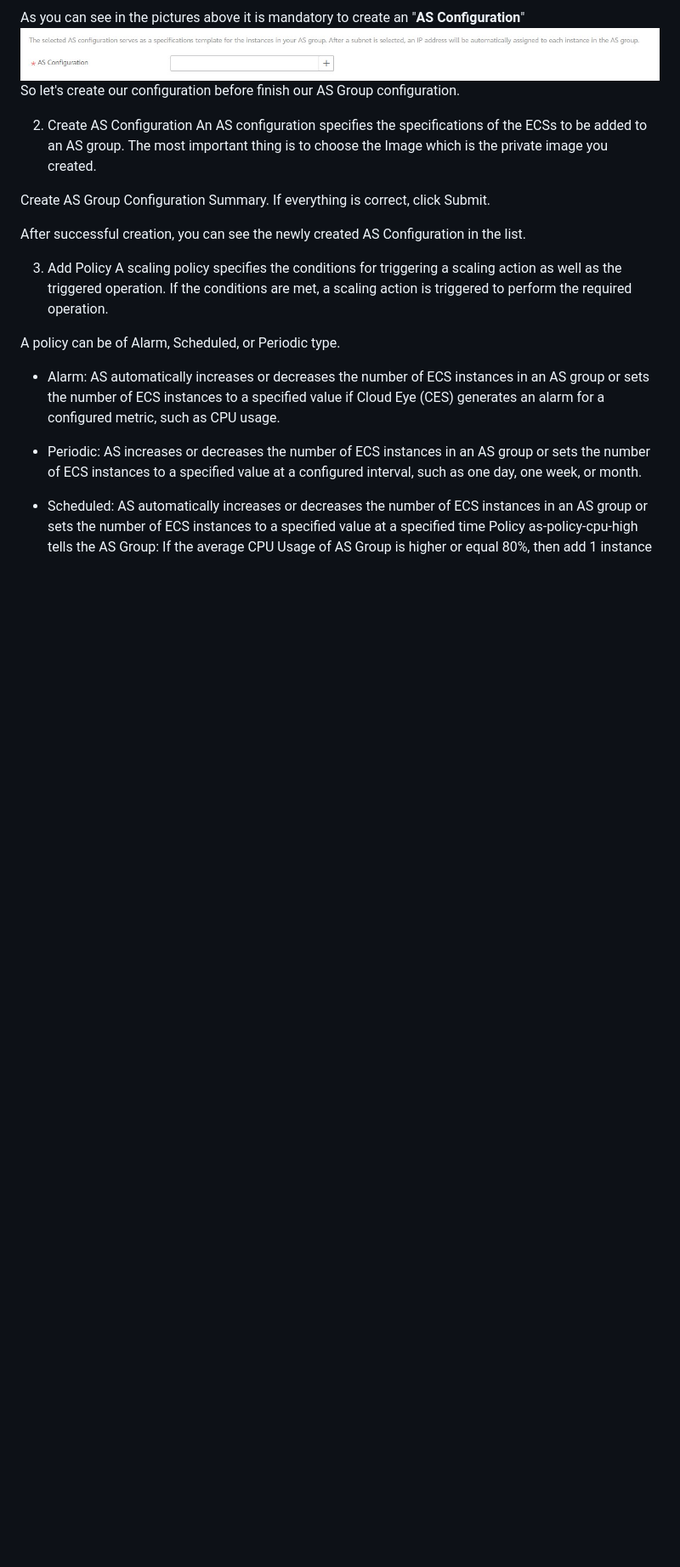
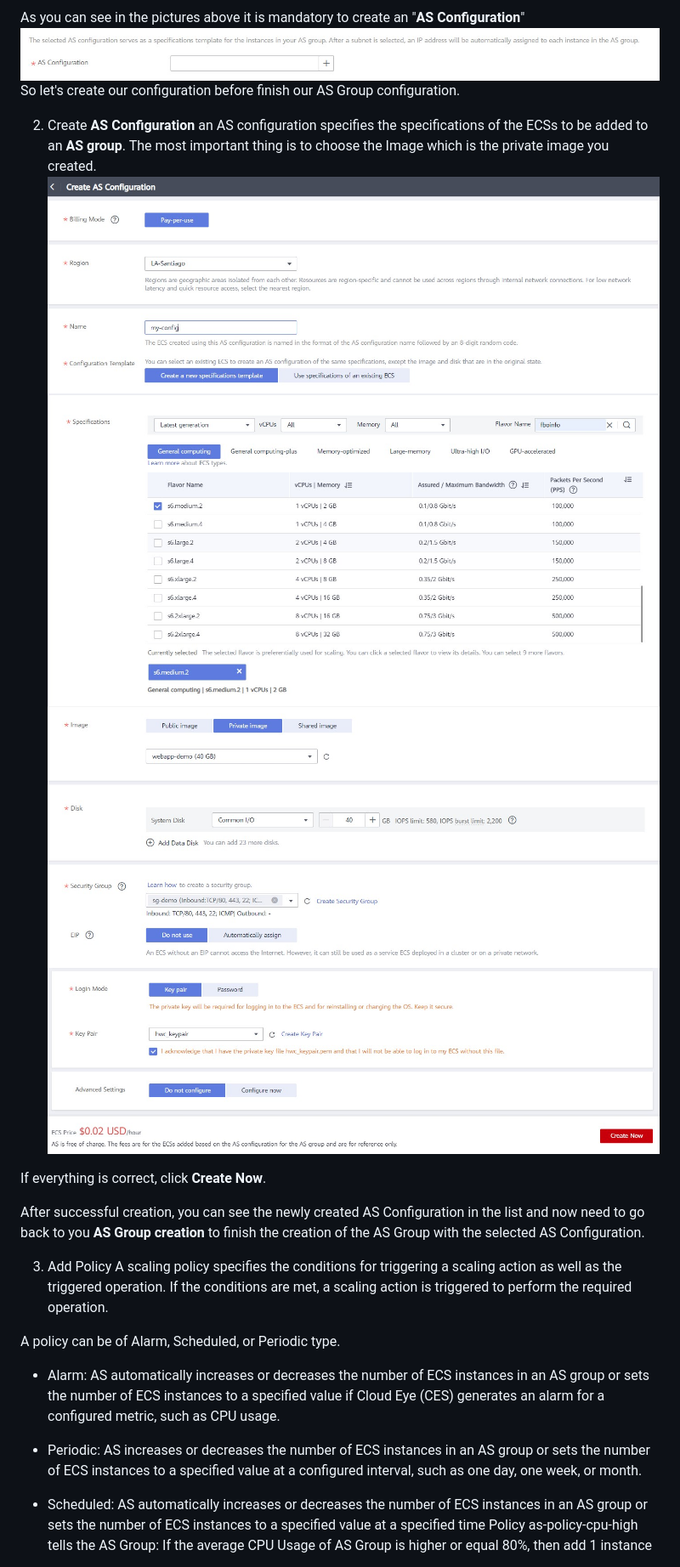
Before and after one commit to HuaweiCloudBrazilTeam/cloud-auto-scaling-demo, a Markdown page: README.md, the part around the change. Shown: that part at 85% size. Drawn GitHub-style; pictures changed too: images/my-config-01.jpg (added), images/my-config-02.jpg (added), images/my-config-03.jpg (added); blank space fills up the shorter version.

Commit message:
AS Configuration pictures and comments

```diff
--- a/README.md
+++ b/README.md
@@ -100,13 +100,17 @@ As you can see in the pictures above it is mandatory to create an "**AS Configur
 ![AS Configuration](/images/as-configuration-mandatory.jpg)
 So let's create our configuration before finish our AS Group configuration.
 
-2. Create AS Configuration
-An AS configuration specifies the specifications of the ECSs to be added to an AS group.
+2. Create **AS Configuration**
+an AS configuration specifies the specifications of the ECSs to be added to an **AS group**.
 The most important thing is to choose the Image which is the private image you created.
+![AS Configuration](/images/my-config-01.jpg)
+![AS Configuration](/images/my-config-02.jpg)
+![AS Configuration](/images/my-config-03.jpg)
+![AS Configuration](/images/my-config-04.jpg)
 
-Create AS Group Configuration Summary. If everything is correct, click Submit.
+If everything is correct, click **Create Now**.
 
-After successful creation, you can see the newly created AS Configuration in the list.
+After successful creation, you can see the newly created AS Configuration in the list and now need to go back to you **AS Group creation** to finish the creation of the AS Group with the selected AS Configuration.
 
 3. Add Policy
 A scaling policy specifies the conditions for triggering a scaling action as well as the triggered operation. If the conditions are met, a scaling action is triggered to perform the required operation.
```
